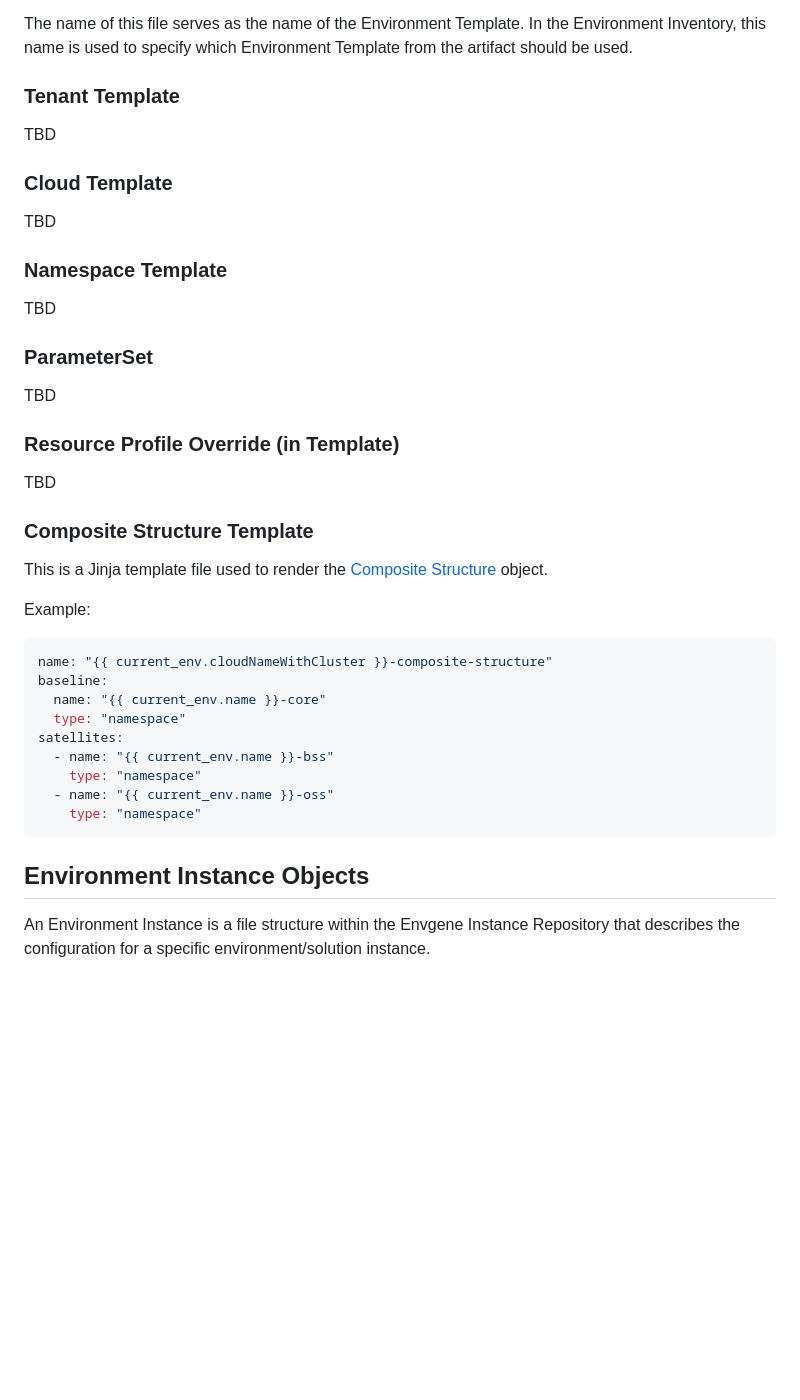
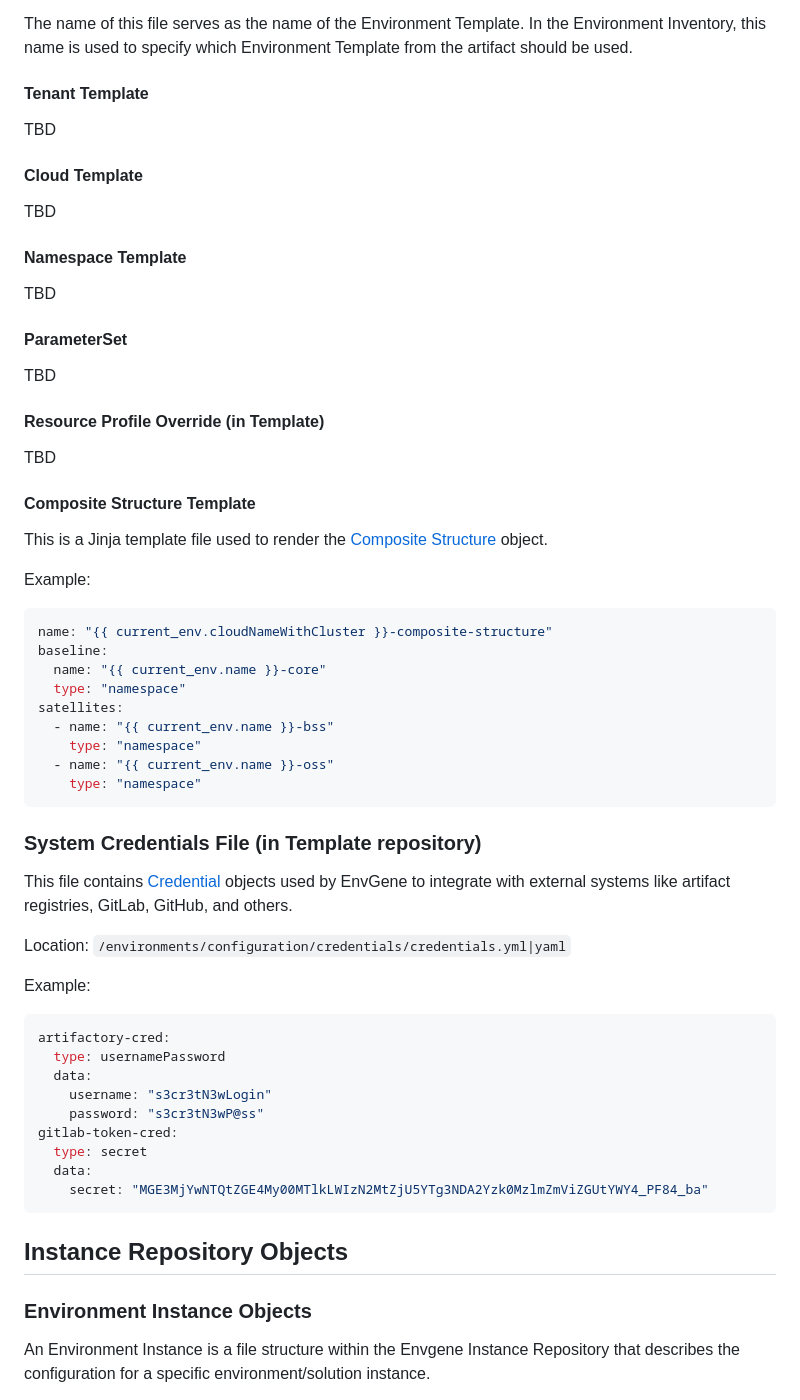
Before and after one commit to tesmarishy/qubership-envgene, a Markdown page: docs/envgene-objects.md, the part around the change printed below. Rendered like a GitHub page; blank space fills up the shorter version.

````diff
--- a/docs/envgene-objects.md
+++ b/docs/envgene-objects.md
@@ -64,27 +73,27 @@ Any YAML file located in the `/templates/env_templates/` folder is considered a
 
 The name of this file serves as the name of the Environment Template. In the Environment Inventory, this name is used to specify which Environment Template from the artifact should be used.
 
-### Tenant Template
+#### Tenant Template
 
 TBD
 
-### Cloud Template
+#### Cloud Template
 
 TBD
 
-### Namespace Template
+#### Namespace Template
 
 TBD
 
-### ParameterSet
+#### ParameterSet
 
 TBD
 
-### Resource Profile Override (in Template)
+#### Resource Profile Override (in Template)
 
 TBD
 
-### Composite Structure Template
+#### Composite Structure Template
 
 This is a Jinja template file used to render the [Composite Structure](#composite-structure) object.
 
@@ -102,7 +111,29 @@ satellites:
     type: "namespace"
 ```
 
-## Environment Instance Objects
+### System Credentials File (in Template repository)
+
+This file contains [Credential](#credential) objects used by EnvGene to integrate with external systems like artifact registries, GitLab, GitHub, and others.
+
+Location: `/environments/configuration/credentials/credentials.yml|yaml`
+
+Example:
+
+```yaml
+artifactory-cred:
+  type: usernamePassword
+  data:
+    username: "s3cr3tN3wLogin"
+    password: "s3cr3tN3wP@ss"
+gitlab-token-cred:
+  type: secret
+  data:
+    secret: "MGE3MjYwNTQtZGE4My00MTlkLWIzN2MtZjU5YTg3NDA2Yzk0MzlmZmViZGUtYWY4_PF84_ba"
+```
+
+## Instance Repository Objects
+
+### Environment Instance Objects
 
 An Environment Instance is a file structure within the Envgene Instance Repository that describes the configuration for a specific environment/solution instance.
 
````
Also changed, not shown: other parts of docs/envgene-objects.md (+101 -49 lines).
